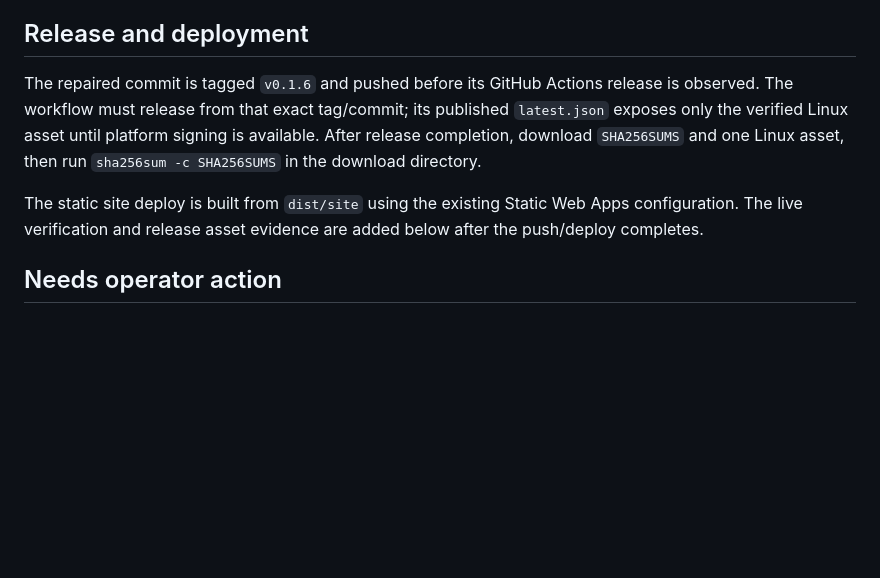
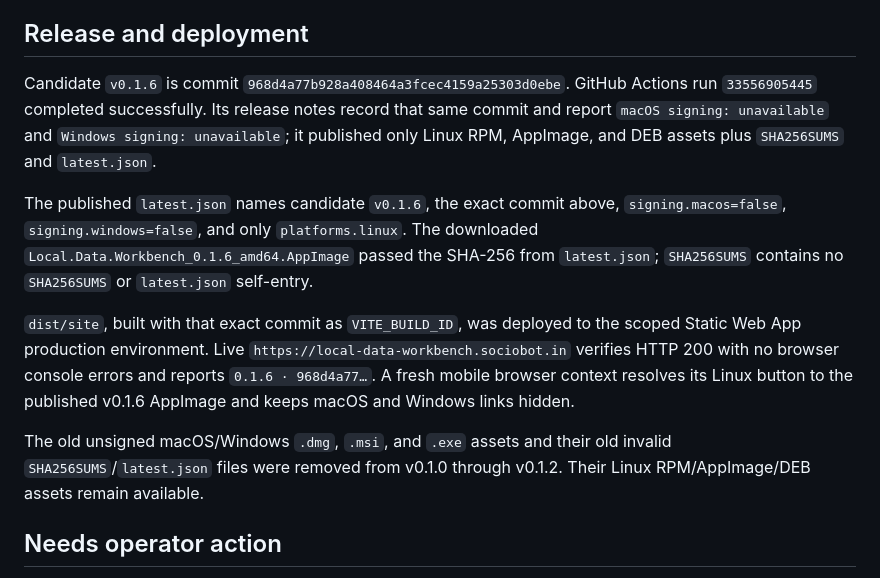
Before and after one commit to B-Divyesh/sf-local-data-workbench, a Markdown page: .factory/handoff.md, the part around the change. Drawn GitHub-style; blank space fills up the shorter version.

Commit message:
docs: record verified release handoff

```diff
--- a/.factory/handoff.md
+++ b/.factory/handoff.md
@@ -68,15 +68,29 @@ and SEO. Playwright runs the Axe check on desktop and 390 px views.
 
 ## Release and deployment
 
-The repaired commit is tagged `v0.1.6` and pushed before its GitHub Actions
-release is observed. The workflow must release from that exact tag/commit; its
-published `latest.json` exposes only the verified Linux asset until platform
-signing is available. After release completion, download `SHA256SUMS` and one
-Linux asset, then run `sha256sum -c SHA256SUMS` in the download directory.
+Candidate `v0.1.6` is commit
+`968d4a77b928a408464a3fcec4159a25303d0ebe`. GitHub Actions run
+`33556905445` completed successfully. Its release notes record that same
+commit and report `macOS signing: unavailable` and `Windows signing:
+unavailable`; it published only Linux RPM, AppImage, and DEB assets plus
+`SHA256SUMS` and `latest.json`.
 
-The static site deploy is built from `dist/site` using the existing Static Web
-Apps configuration. The live verification and release asset evidence are added
-below after the push/deploy completes.
+The published `latest.json` names candidate `v0.1.6`, the exact commit above,
+`signing.macos=false`, `signing.windows=false`, and only `platforms.linux`.
+The downloaded `Local.Data.Workbench_0.1.6_amd64.AppImage` passed the SHA-256
+from `latest.json`; `SHA256SUMS` contains no `SHA256SUMS` or `latest.json`
+self-entry.
+
+`dist/site`, built with that exact commit as `VITE_BUILD_ID`, was deployed to
+the scoped Static Web App production environment. Live
+`https://local-data-workbench.sociobot.in` verifies HTTP 200 with no browser
+console errors and reports `0.1.6 · 968d4a77…`. A fresh mobile browser context
+resolves its Linux button to the published v0.1.6 AppImage and keeps macOS and
+Windows links hidden.
+
+The old unsigned macOS/Windows `.dmg`, `.msi`, and `.exe` assets and their old
+invalid `SHA256SUMS`/`latest.json` files were removed from v0.1.0 through
+v0.1.2. Their Linux RPM/AppImage/DEB assets remain available.
 
 ## Needs operator action
 
```
